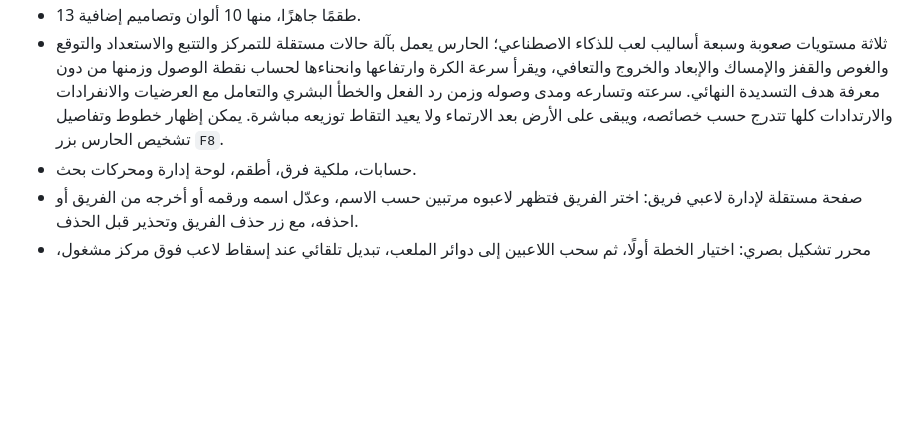
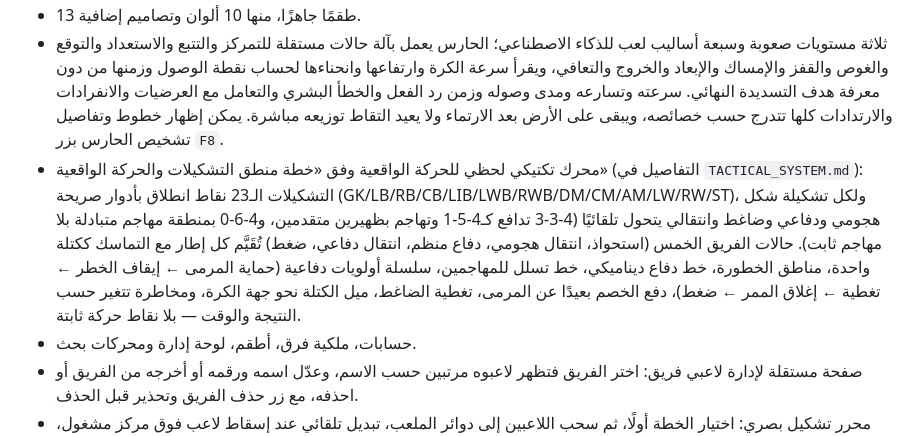
Before and after one commit to ogooom11-lgtm/football-854120894510-589120, a Markdown page: README.md, the part around the change. Rendered like a GitHub page; blank space fills up the shorter version.

Commit message:
Docs: describe the new tactical movement engine in README (Arabic) and link TACTICAL_SYSTEM.md
Co-authored-by: arena-agent <297053741+arena-agent@users.noreply.github.com>

```diff
--- a/README.md
+++ b/README.md
@@ -14,6 +14,7 @@
 - إحصائيات كاملة للاعبين مع احتساب دقائق البدلاء والتقييم و`zekaGucu`.
 - 13 طقمًا جاهزًا، منها 10 ألوان وتصاميم إضافية.
 - ثلاثة مستويات صعوبة وسبعة أساليب لعب للذكاء الاصطناعي؛ الحارس يعمل بآلة حالات مستقلة للتمركز والتتبع والاستعداد والتوقع والغوص والقفز والإمساك والإبعاد والخروج والتعافي، ويقرأ سرعة الكرة وارتفاعها وانحناءها لحساب نقطة الوصول وزمنها من دون معرفة هدف التسديدة النهائي. سرعته وتسارعه ومدى وصوله وزمن رد الفعل والخطأ البشري والتعامل مع العرضيات والانفرادات والارتدادات كلها تتدرج حسب خصائصه، ويبقى على الأرض بعد الارتماء ولا يعيد التقاط توزيعه مباشرة. يمكن إظهار خطوط وتفاصيل تشخيص الحارس بزر `F8`.
+- محرك تكتيكي لحظي للحركة الواقعية وفق «خطة منطق التشكيلات والحركة الواقعية» (التفاصيل في `TACTICAL_SYSTEM.md`): التشكيلات الـ23 نقاط انطلاق بأدوار صريحة (GK/LB/RB/CB/LIB/LWB/RWB/DM/CM/AM/LW/RW/ST)، ولكل تشكيلة شكل هجومي ودفاعي وضاغط وانتقالي يتحول تلقائيًا (4-3-3 تدافع كـ4-5-1 وتهاجم بظهيرين متقدمين، و4-6-0 بمنطقة مهاجم متبادلة بلا مهاجم ثابت). حالات الفريق الخمس (استحواذ، انتقال هجومي، دفاع منظم، انتقال دفاعي، ضغط) تُقَيَّم كل إطار مع التماسك ككتلة واحدة، مناطق الخطورة، خط دفاع ديناميكي، خط تسلل للمهاجمين، سلسلة أولويات دفاعية (حماية المرمى ← إيقاف الخطر ← تغطية ← إغلاق الممر ← ضغط)، دفع الخصم بعيدًا عن المرمى، تغطية الضاغط، ميل الكتلة نحو جهة الكرة، ومخاطرة تتغير حسب النتيجة والوقت — بلا نقاط حركة ثابتة.
 - حسابات، ملكية فرق، أطقم، لوحة إدارة ومحركات بحث.
 - صفحة مستقلة لإدارة لاعبي فريق: اختر الفريق فتظهر لاعبوه مرتبين حسب الاسم، وعدّل اسمه ورقمه أو أخرجه من الفريق أو احذفه، مع زر حذف الفريق وتحذير قبل الحذف.
 - محرر تشكيل بصري: اختيار الخطة أولًا، ثم سحب اللاعبين إلى دوائر الملعب، تبديل تلقائي عند إسقاط لاعب فوق مركز مشغول، ومنع خلط الحارس مع مراكز لاعبي الميدان.
```
